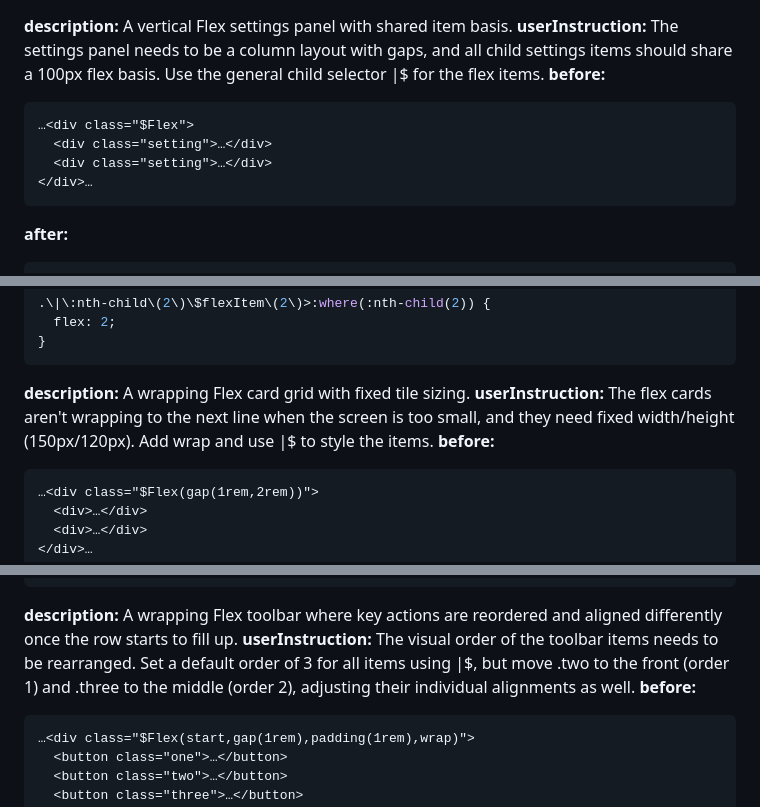
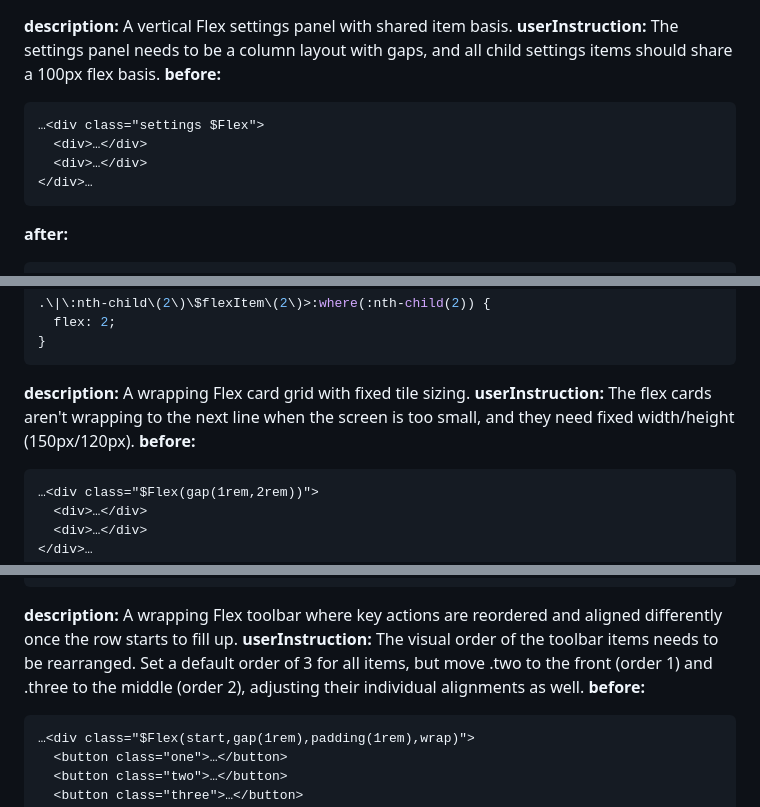
Before and after one commit to orstavik/csss, a Markdown page: shots/genre/flex.md, 3 parts joined by grey strips. Rendered like a GitHub page.

````diff
--- a/shots/genre/flex.md
+++ b/shots/genre/flex.md
@@ -1,11 +1,11 @@
 **description:**
 A vertical Flex settings panel with shared item basis.
-**userInstruction:** The settings panel needs to be a column layout with gaps, and all child settings items should share a 100px flex basis. Use the general child selector |$ for the flex items.
+**userInstruction:** The settings panel needs to be a column layout with gaps, and all child settings items should share a 100px flex basis.
 **before:**
 ```html
-…<div class="$Flex">
-  <div class="setting">…</div>
-  <div class="setting">…</div>
+…<div class="settings $Flex">
+  <div>…</div>
+  <div>…</div>
 </div>…
 ```
 **after:**
@@ -80,7 +80,7 @@ A reversed Flex action bar with mixed growth.
 
 **description:**
 A wrapping Flex card grid with fixed tile sizing.
-**userInstruction:** The flex cards aren't wrapping to the next line when the screen is too small, and they need fixed width/height (150px/120px). Add wrap and use |$ to style the items.
+**userInstruction:** The flex cards aren't wrapping to the next line when the screen is too small, and they need fixed width/height (150px/120px).
 **before:**
 ```html
 …<div class="$Flex(gap(1rem,2rem))">
@@ -132,7 +132,7 @@ A wrapping Flex card grid with fixed tile sizing.
 
 **description:**
 A wrapping Flex toolbar where key actions are reordered and aligned differently once the row starts to fill up.
-**userInstruction:** The visual order of the toolbar items needs to be rearranged. Set a default order of 3 for all items using |$, but move .two to the front (order 1) and .three to the middle (order 2), adjusting their individual alignments as well.
+**userInstruction:** The visual order of the toolbar items needs to be rearranged. Set a default order of 3 for all items, but move .two to the front (order 1) and .three to the middle (order 2), adjusting their individual alignments as well.
 **before:**
 ```html
 …<div class="$Flex(start,gap(1rem),padding(1rem),wrap)">
````
Also changed, not shown: other parts of shots/genre/flex.md (+5 -5 lines), shots/genre/grid.md (+1 -1 lines), shots/genre/iBlock.md (+2 -2 lines).
